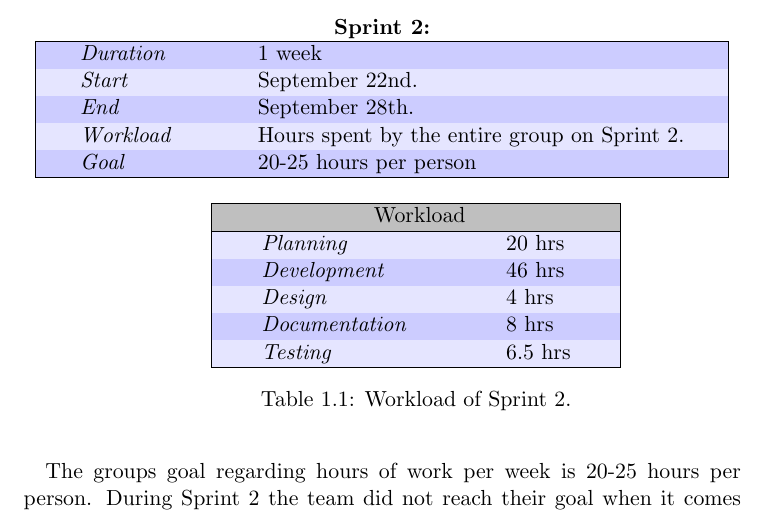
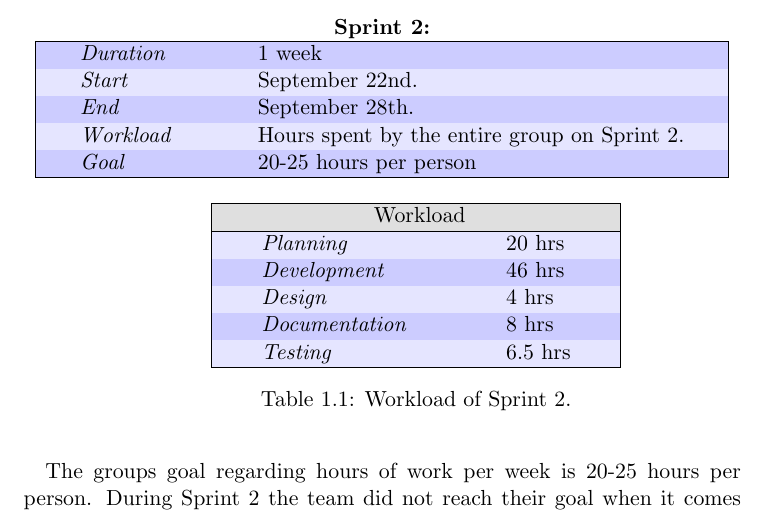
Before and after one commit to Julchenwsf/AlternativeSpaces, a LaTeX document (Report/Sprint2/Sprint2.tex): part of page 2 of 3, cut so that both start at the same text. The pictures show the PDF file Report/Sprint2/Sprint2.pdf that the author committed with the source.

```diff
--- a/Report/Sprint2/Sprint2.tex
+++ b/Report/Sprint2/Sprint2.tex
@@ -60,7 +60,7 @@
 \rowcolors{1}{blue!20}{blue!10}
 \begin{tabular}{ |l|l| }
 	\hline
-	\multicolumn{2}{|c|}{\cellcolor{grey!25} Workload} \\
+	\multicolumn{2}{|c|}{\cellcolor{gray!25} Workload} \\
 	\hline
 	\it{Planning} & 20 hrs\\
 	\it{Development} & 46 hrs \\
```
Also changed, not shown: Report/Sprint2/Sprint2.pdf, 2 other files.
